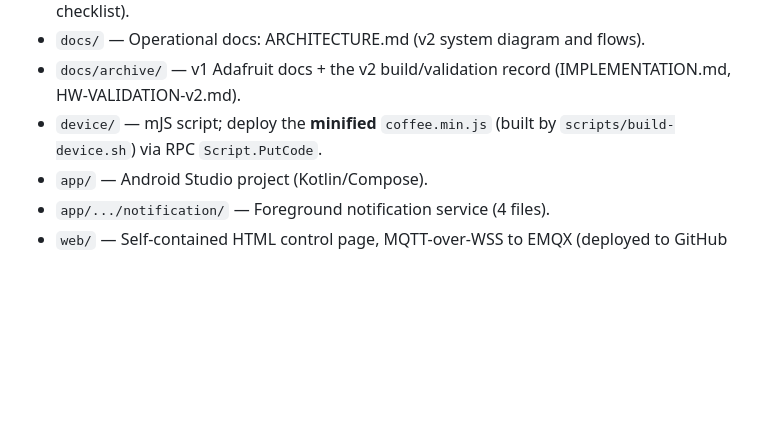
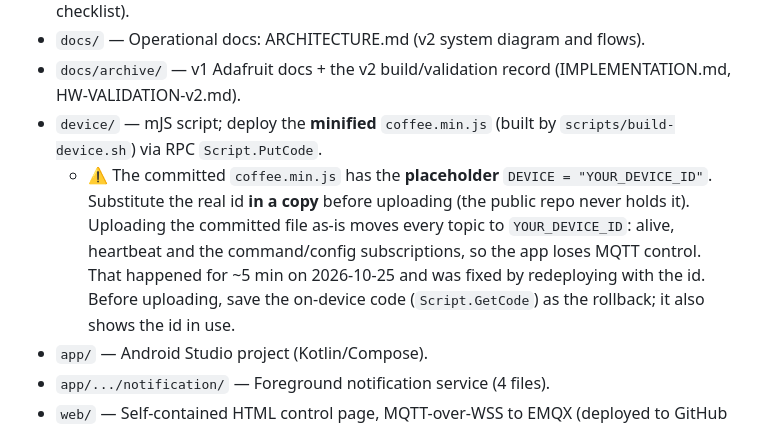
Before and after one commit to Laffs2k5/shelly-coffee-timer, a Markdown page: CLAUDE.md, the part around the change. Drawn GitHub-style; blank space fills up the shorter version.

Commit message:
docs(claude): substitute the device id before deploying min.js
The committed coffee.min.js carries a placeholder DEVICE id. Uploading
it as-is moves every topic to YOUR_DEVICE_ID and breaks MQTT control,
which happened briefly on 2026-10-25. Note it where the next deploy
will look.

Co-Authored-By: Claude Opus 5.5 <noreply@anthropic.com>

```diff
--- a/CLAUDE.md
+++ b/CLAUDE.md
@@ -25,6 +25,7 @@ Safety-first: every "on" state is a countdown (max 180 min). Power loss = OFF. S
 - `docs/` — Operational docs: ARCHITECTURE.md (v2 system diagram and flows).
 - `docs/archive/` — v1 Adafruit docs + the v2 build/validation record (IMPLEMENTATION.md, HW-VALIDATION-v2.md).
 - `device/` — mJS script; deploy the **minified** `coffee.min.js` (built by `scripts/build-device.sh`) via RPC `Script.PutCode`.
+  - ⚠️ The committed `coffee.min.js` has the **placeholder** `DEVICE = "YOUR_DEVICE_ID"`. Substitute the real id **in a copy** before uploading (the public repo never holds it). Uploading the committed file as-is moves every topic to `YOUR_DEVICE_ID`: alive, heartbeat and the command/config subscriptions, so the app loses MQTT control. That happened for ~5 min on 2026-10-25 and was fixed by redeploying with the id. Before uploading, save the on-device code (`Script.GetCode`) as the rollback; it also shows the id in use.
 - `app/` — Android Studio project (Kotlin/Compose).
 - `app/.../notification/` — Foreground notification service (4 files).
 - `web/` — Self-contained HTML control page, MQTT-over-WSS to EMQX (deployed to GitHub Pages).
```
